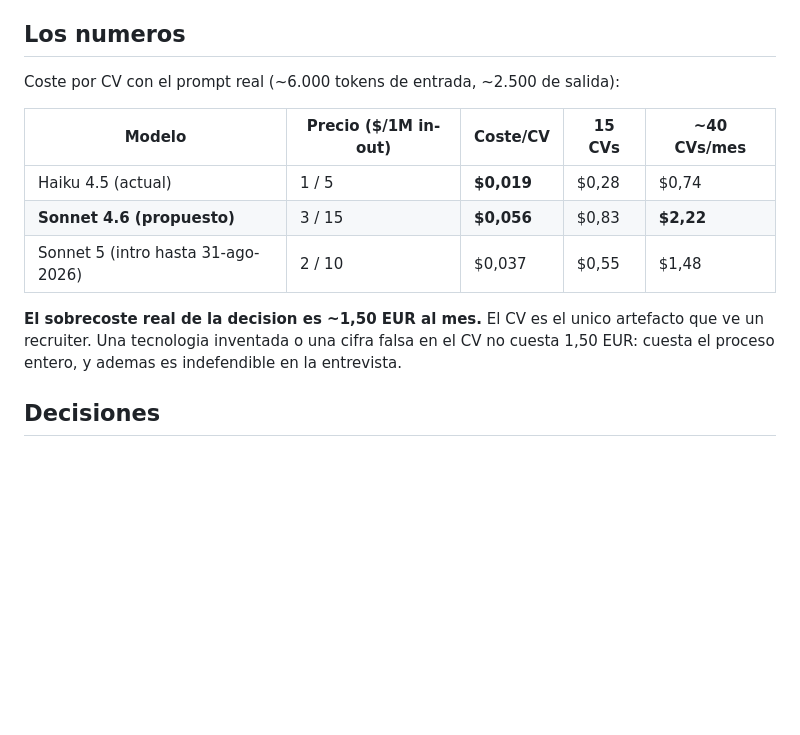
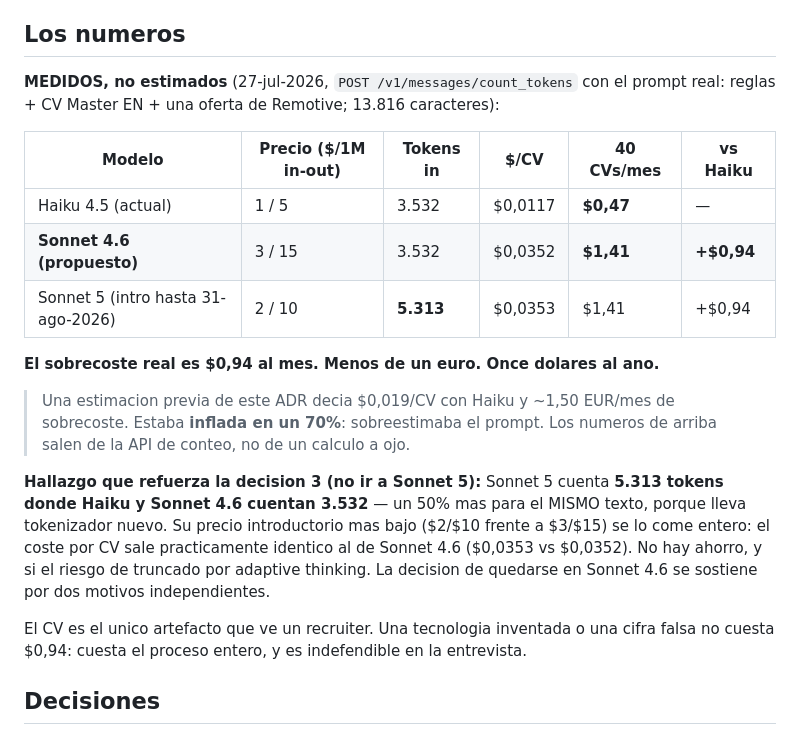
Before and after one commit to cookyourweb/cv-server, a Markdown page: docs/ADR-002-modelo-del-cv.md, the part around the change. GitHub-like rendering; blank space fills up the shorter version.

Commit message:
docs(cv): numeros del ADR-002 medidos con count_tokens, no estimados
La estimacion anterior ($0,019/CV con Haiku) estaba inflada un 70%: sobreestimaba
el prompt. Medido con POST /v1/messages/count_tokens sobre el prompt real (reglas +
Master EN + oferta de Remotive, 13.816 chars):

  Haiku 4.5    3.532 tok in   $0,0117/CV   $0,47/mes
  Sonnet 4.6   3.532 tok in   $0,0352/CV   $1,41/mes
  Sonnet 5     5.313 tok in   $0,0353/CV   $1,41/mes

El sobrecoste real de subir a Sonnet 4.6 es $0,94/mes, no ~1,50 EUR.

Hallazgo: Sonnet 5 cuenta un 50% mas de tokens para el MISMO texto (tokenizador
nuevo), asi que su precio introductorio mas bajo se lo come entero y sale igual que
Sonnet 4.6. La decision 3 (no ir a Sonnet 5 todavia) ahora se sostiene por dos
motivos independientes: el riesgo de truncado por adaptive thinking y la ausencia
de ahorro real.

```diff
--- a/docs/ADR-002-modelo-del-cv.md
+++ b/docs/ADR-002-modelo-del-cv.md
@@ -48,17 +48,31 @@ modelo que ya se satura que sostenga 75 restricciones en vez de 68.
 
 ## Los numeros
 
-Coste por CV con el prompt real (~6.000 tokens de entrada, ~2.500 de salida):
+**MEDIDOS, no estimados** (27-jul-2026, `POST /v1/messages/count_tokens` con el prompt
+real: reglas + CV Master EN + una oferta de Remotive; 13.816 caracteres):
 
-| Modelo | Precio ($/1M in-out) | Coste/CV | 15 CVs | ~40 CVs/mes |
-|---|---|---|---|---|
-| Haiku 4.5 (actual) | 1 / 5 | **$0,019** | $0,28 | $0,74 |
-| **Sonnet 4.6 (propuesto)** | 3 / 15 | **$0,056** | $0,83 | **$2,22** |
-| Sonnet 5 (intro hasta 31-ago-2026) | 2 / 10 | $0,037 | $0,55 | $1,48 |
+| Modelo | Precio ($/1M in-out) | Tokens in | $/CV | **40 CVs/mes** | vs Haiku |
+|---|---|---|---|---|---|
+| Haiku 4.5 (actual) | 1 / 5 | 3.532 | $0,0117 | **$0,47** | — |
+| **Sonnet 4.6 (propuesto)** | 3 / 15 | 3.532 | $0,0352 | **$1,41** | **+$0,94** |
+| Sonnet 5 (intro hasta 31-ago-2026) | 2 / 10 | **5.313** | $0,0353 | $1,41 | +$0,94 |
 
-**El sobrecoste real de la decision es ~1,50 EUR al mes.** El CV es el unico artefacto
-que ve un recruiter. Una tecnologia inventada o una cifra falsa en el CV no cuesta
-1,50 EUR: cuesta el proceso entero, y ademas es indefendible en la entrevista.
+**El sobrecoste real es $0,94 al mes. Menos de un euro. Once dolares al ano.**
+
+> Una estimacion previa de este ADR decia $0,019/CV con Haiku y ~1,50 EUR/mes de
+> sobrecoste. Estaba **inflada en un 70%**: sobreestimaba el prompt. Los numeros de
+> arriba salen de la API de conteo, no de un calculo a ojo.
+
+**Hallazgo que refuerza la decision 3 (no ir a Sonnet 5):** Sonnet 5 cuenta **5.313
+tokens donde Haiku y Sonnet 4.6 cuentan 3.532** — un 50% mas para el MISMO texto,
+porque lleva tokenizador nuevo. Su precio introductorio mas bajo ($2/$10 frente a
+$3/$15) se lo come entero: el coste por CV sale practicamente identico al de Sonnet
+4.6 ($0,0353 vs $0,0352). No hay ahorro, y si el riesgo de truncado por adaptive
+thinking. La decision de quedarse en Sonnet 4.6 se sostiene por dos motivos
+independientes.
+
+El CV es el unico artefacto que ve un recruiter. Una tecnologia inventada o una cifra
+falsa no cuesta $0,94: cuesta el proceso entero, y es indefendible en la entrevista.
 
 ## Decisiones
 
```
